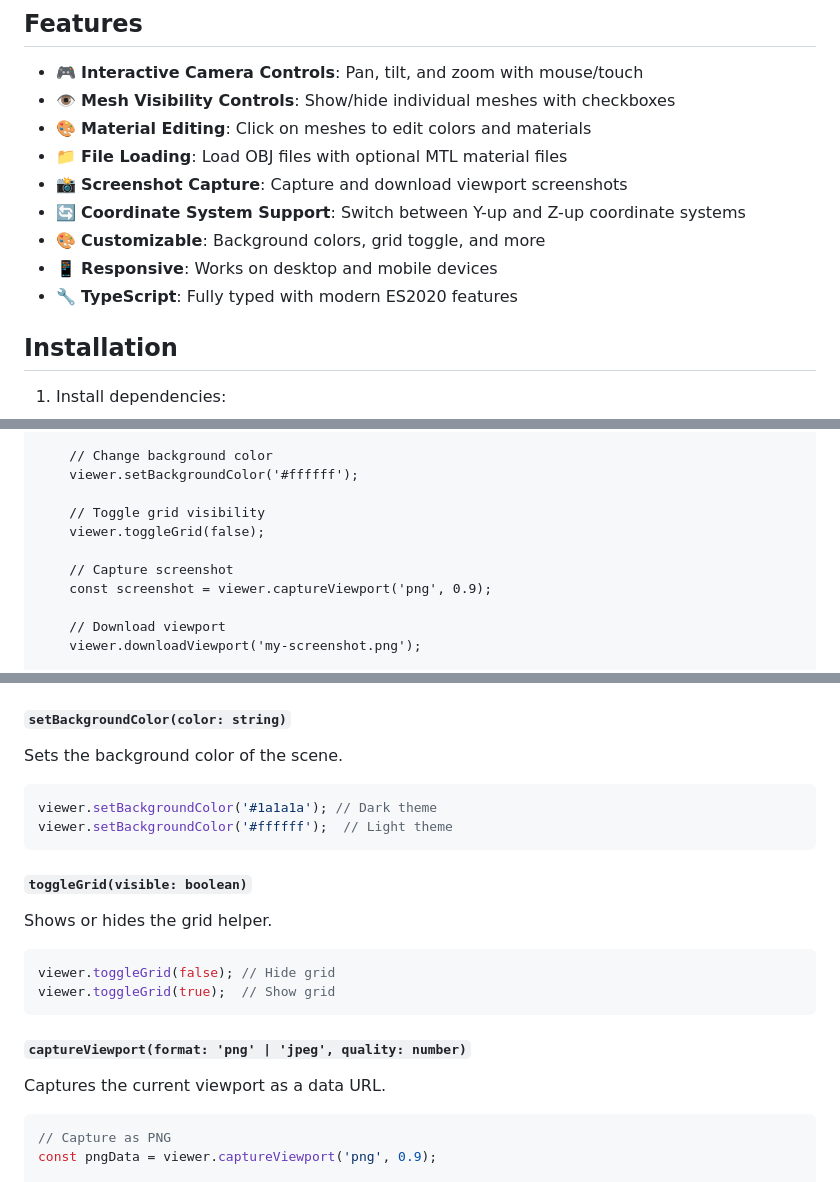
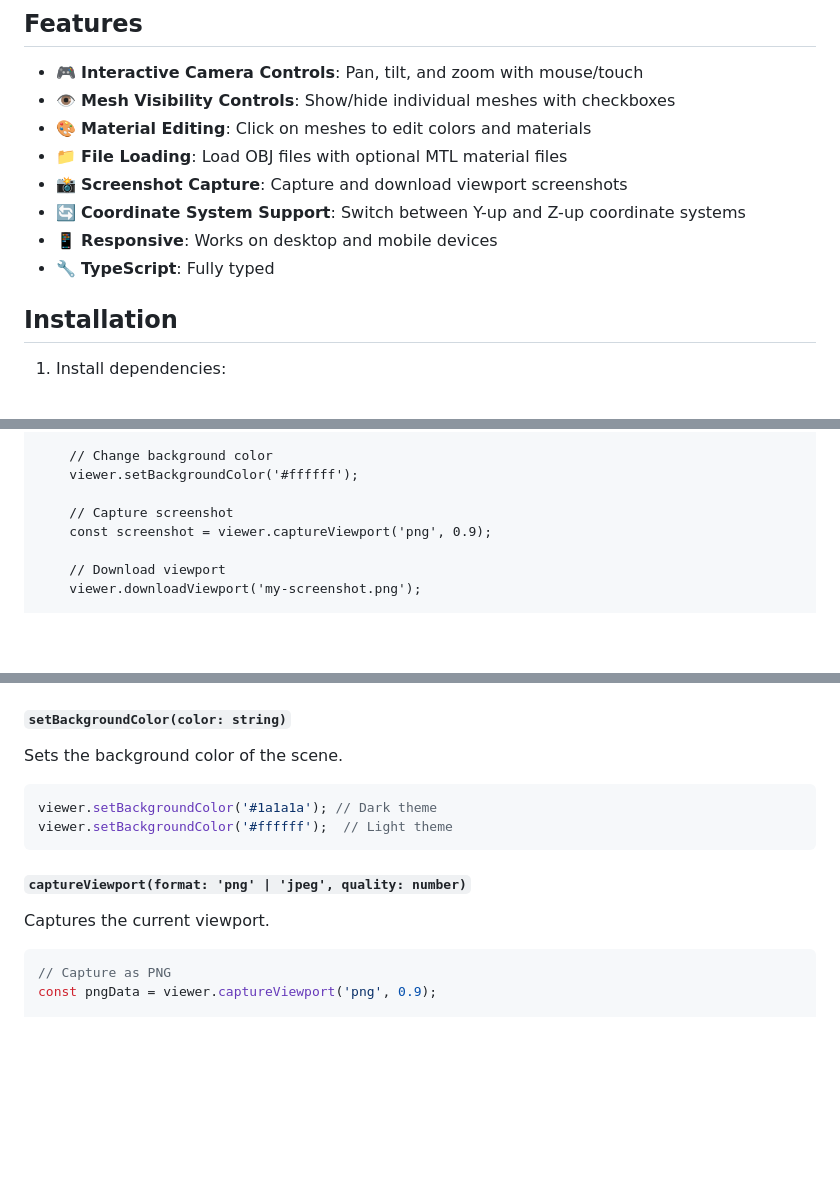
Before and after one commit to HerrChick/blaster-colour-picker, a Markdown page: README.md, 3 parts joined by grey strips. Drawn GitHub-style; blank space fills up the shorter version.

````diff
--- a/README.md
+++ b/README.md
@@ -10,9 +10,8 @@ A TypeScript web component that uses Three.js to load and display OBJ files with
 - 📁 **File Loading**: Load OBJ files with optional MTL material files
 - 📸 **Screenshot Capture**: Capture and download viewport screenshots
 - 🔄 **Coordinate System Support**: Switch between Y-up and Z-up coordinate systems
-- 🎨 **Customizable**: Background colors, grid toggle, and more
 - 📱 **Responsive**: Works on desktop and mobile devices
-- 🔧 **TypeScript**: Fully typed with modern ES2020 features
+- 🔧 **TypeScript**: Fully typed
 
 ## Installation
 
@@ -80,9 +79,6 @@ npm run preview
     // Change background color
     viewer.setBackgroundColor('#ffffff');
 
-    // Toggle grid visibility
-    viewer.toggleGrid(false);
-
     // Capture screenshot
     const screenshot = viewer.captureViewport('png', 0.9);
 
@@ -129,16 +125,8 @@ viewer.setBackgroundColor('#1a1a1a'); // Dark theme
 viewer.setBackgroundColor('#ffffff');  // Light theme
 ```
 
-#### `toggleGrid(visible: boolean)`
-Shows or hides the grid helper.
-
-```javascript
-viewer.toggleGrid(false); // Hide grid
-viewer.toggleGrid(true);  // Show grid
-```
-
 #### `captureViewport(format: 'png' | 'jpeg', quality: number)`
-Captures the current viewport as a data URL.
+Captures the current viewport.
 
 ```javascript
 // Capture as PNG
````
